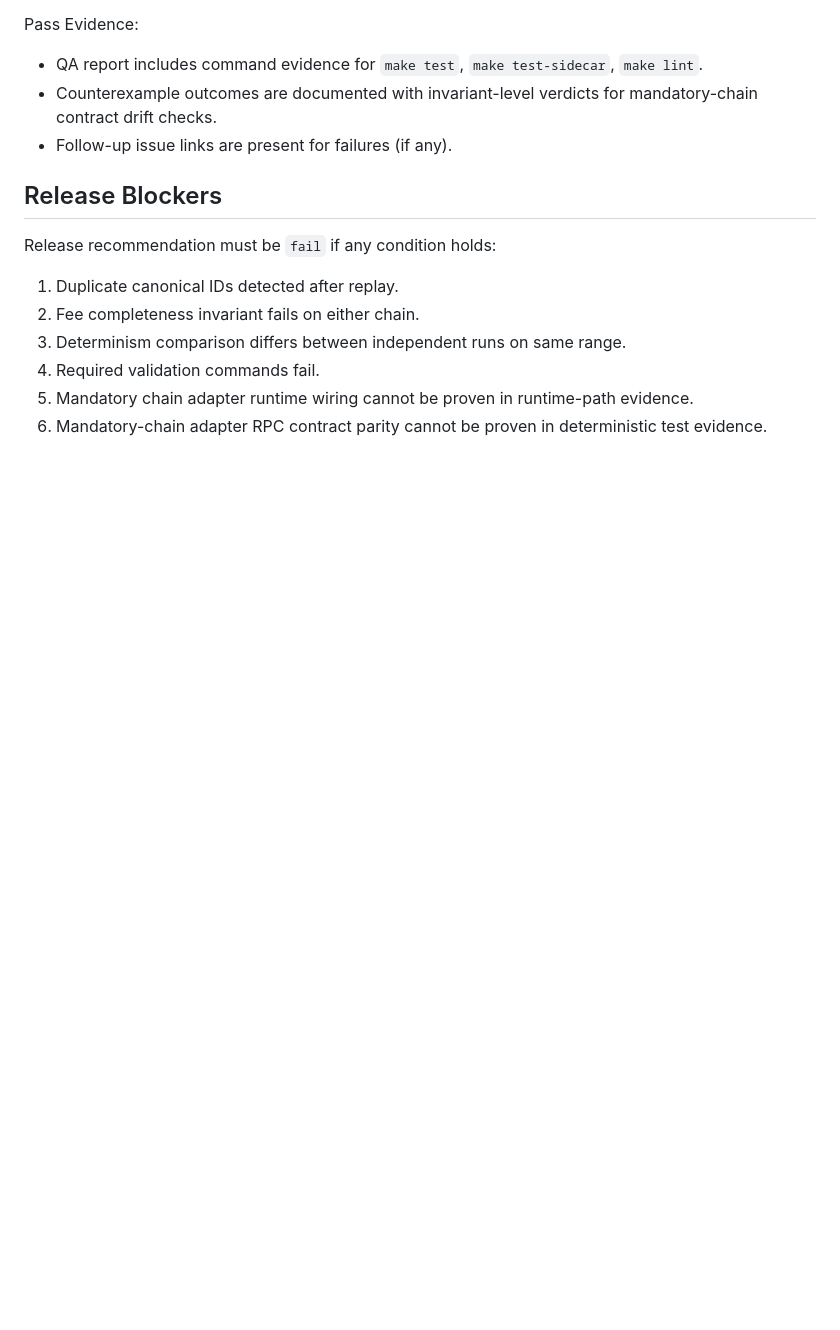
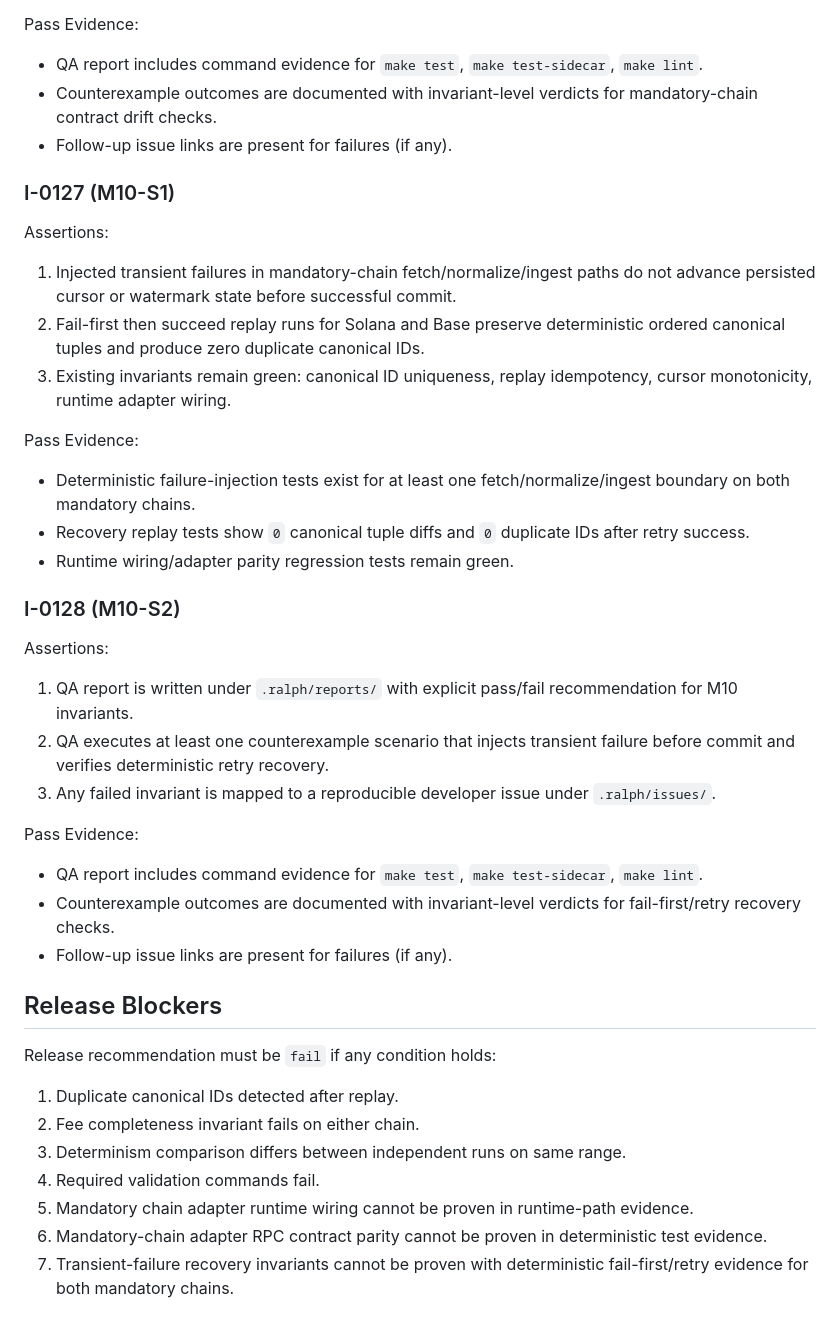
Before and after one commit to emperorhan/multichain-indexer, a Markdown page: specs/multichain-rollout-acceptance.md, the part around the change. GitHub-like rendering; blank space fills up the shorter version.

```diff
--- a/specs/multichain-rollout-acceptance.md
+++ b/specs/multichain-rollout-acceptance.md
@@ -163,6 +163,28 @@ Pass Evidence:
 - Counterexample outcomes are documented with invariant-level verdicts for mandatory-chain contract drift checks.
 - Follow-up issue links are present for failures (if any).
 
+### I-0127 (M10-S1)
+Assertions:
+1. Injected transient failures in mandatory-chain fetch/normalize/ingest paths do not advance persisted cursor or watermark state before successful commit.
+2. Fail-first then succeed replay runs for Solana and Base preserve deterministic ordered canonical tuples and produce zero duplicate canonical IDs.
+3. Existing invariants remain green: canonical ID uniqueness, replay idempotency, cursor monotonicity, runtime adapter wiring.
+
+Pass Evidence:
+- Deterministic failure-injection tests exist for at least one fetch/normalize/ingest boundary on both mandatory chains.
+- Recovery replay tests show `0` canonical tuple diffs and `0` duplicate IDs after retry success.
+- Runtime wiring/adapter parity regression tests remain green.
+
+### I-0128 (M10-S2)
+Assertions:
+1. QA report is written under `.ralph/reports/` with explicit pass/fail recommendation for M10 invariants.
+2. QA executes at least one counterexample scenario that injects transient failure before commit and verifies deterministic retry recovery.
+3. Any failed invariant is mapped to a reproducible developer issue under `.ralph/issues/`.
+
+Pass Evidence:
+- QA report includes command evidence for `make test`, `make test-sidecar`, `make lint`.
+- Counterexample outcomes are documented with invariant-level verdicts for fail-first/retry recovery checks.
+- Follow-up issue links are present for failures (if any).
+
 ## Release Blockers
 Release recommendation must be `fail` if any condition holds:
 1. Duplicate canonical IDs detected after replay.
@@ -171,3 +193,4 @@ Release recommendation must be `fail` if any condition holds:
 4. Required validation commands fail.
 5. Mandatory chain adapter runtime wiring cannot be proven in runtime-path evidence.
 6. Mandatory-chain adapter RPC contract parity cannot be proven in deterministic test evidence.
+7. Transient-failure recovery invariants cannot be proven with deterministic fail-first/retry evidence for both mandatory chains.
```
Also changed, not shown: IMPLEMENTATION_PLAN.md (+43 -4 lines), specs/multichain-rollout-rollout.md (+6 -1 lines).
